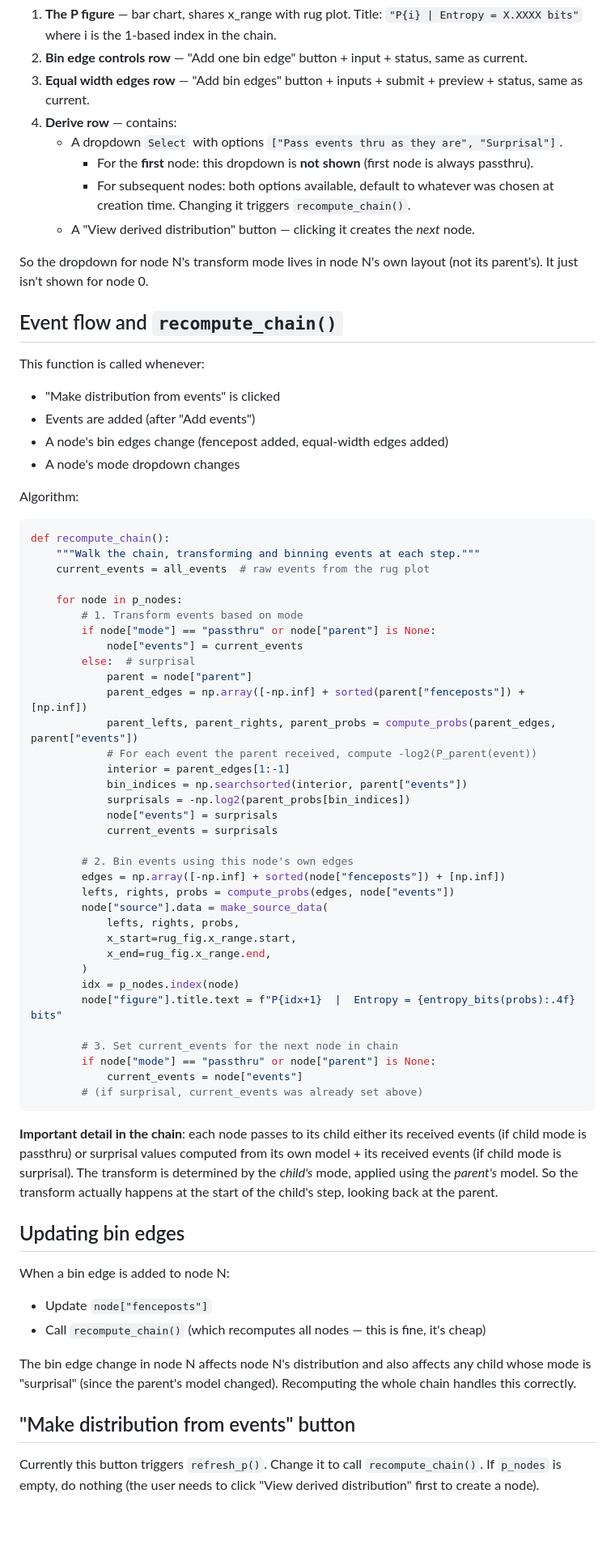
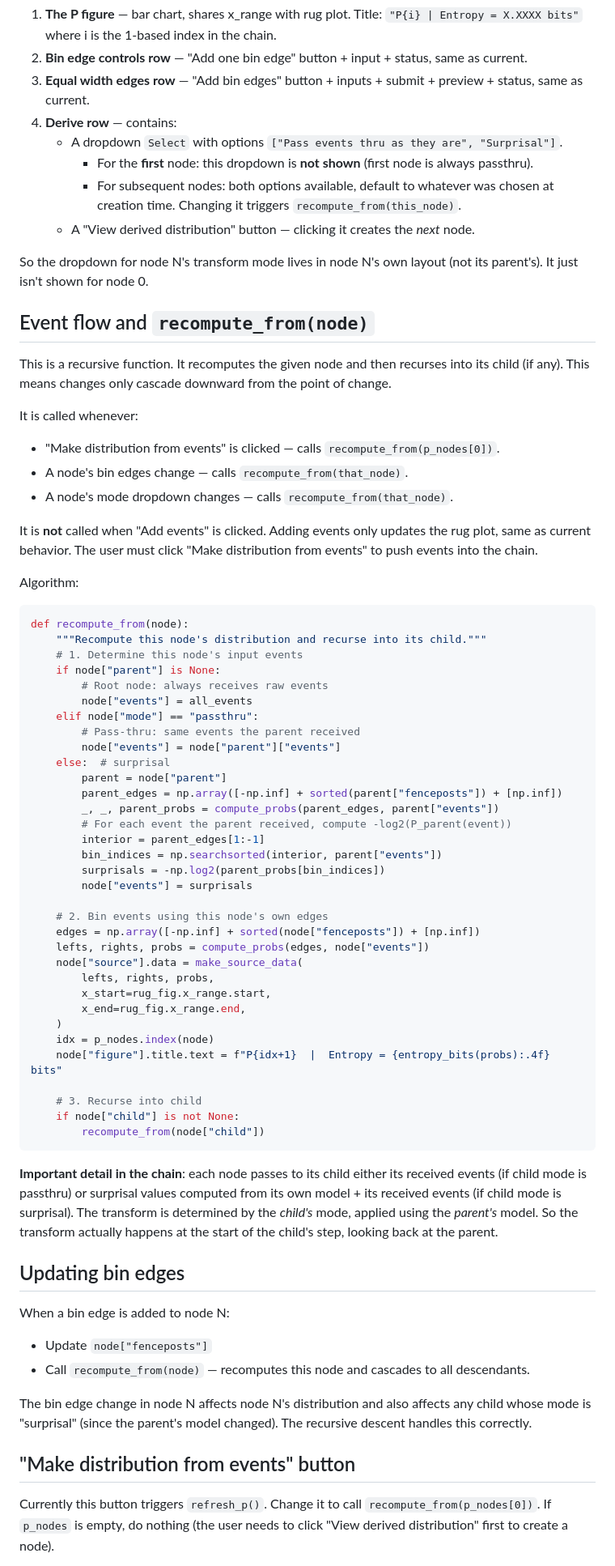
Before and after one commit to herdrick/entropy-sim, a Markdown page: start-with-detailed-prompt/plan-chained-p-nodes.md, the part around one of its changes. Shown at 81% size. Rendered like a GitHub page; blank space fills up the shorter version.

Commit message:
Change recompute_chain to recursive recompute_from(node), don't recompute on Add events
Co-Authored-By: Claude Opus 4.6 <noreply@anthropic.com>

````diff
--- a/start-with-detailed-prompt/plan-chained-p-nodes.md
+++ b/start-with-detailed-prompt/plan-chained-p-nodes.md
@@ -74,56 +74,58 @@ Each p_node's layout Column contains, top to bottom:
 4. **Derive row** — contains:
    - A dropdown `Select` with options `["Pass events thru as they are", "Surprisal"]`.
      - For the **first** node: this dropdown is **not shown** (first node is always passthru).
-     - For subsequent nodes: both options available, default to whatever was chosen at creation time. Changing it triggers `recompute_chain()`.
+     - For subsequent nodes: both options available, default to whatever was chosen at creation time. Changing it triggers `recompute_from(this_node)`.
    - A "View derived distribution" button — clicking it creates the *next* node.
 
 So the dropdown for node N's transform mode lives in node N's own layout (not its parent's). It just isn't shown for node 0.
 
-## Event flow and `recompute_chain()`
+## Event flow and `recompute_from(node)`
 
-This function is called whenever:
-- "Make distribution from events" is clicked
-- Events are added (after "Add events")
-- A node's bin edges change (fencepost added, equal-width edges added)
-- A node's mode dropdown changes
+This is a recursive function. It recomputes the given node and then recurses into its child (if any). This means changes only cascade downward from the point of change.
+
+It is called whenever:
+- "Make distribution from events" is clicked — calls `recompute_from(p_nodes[0])`.
+- A node's bin edges change — calls `recompute_from(that_node)`.
+- A node's mode dropdown changes — calls `recompute_from(that_node)`.
+
+It is **not** called when "Add events" is clicked. Adding events only updates the rug plot, same as current behavior. The user must click "Make distribution from events" to push events into the chain.
 
 Algorithm:
 
 ```python
-def recompute_chain():
-    """Walk the chain, transforming and binning events at each step."""
-    current_events = all_events  # raw events from the rug plot
+def recompute_from(node):
+    """Recompute this node's distribution and recurse into its child."""
+    # 1. Determine this node's input events
+    if node["parent"] is None:
+        # Root node: always receives raw events
+        node["events"] = all_events
+    elif node["mode"] == "passthru":
+        # Pass-thru: same events the parent received
+        node["events"] = node["parent"]["events"]
+    else:  # surprisal
+        parent = node["parent"]
+        parent_edges = np.array([-np.inf] + sorted(parent["fenceposts"]) + [np.inf])
+        _, _, parent_probs = compute_probs(parent_edges, parent["events"])
+        # For each event the parent received, compute -log2(P_parent(event))
+        interior = parent_edges[1:-1]
+        bin_indices = np.searchsorted(interior, parent["events"])
+        surprisals = -np.log2(parent_probs[bin_indices])
+        node["events"] = surprisals
 
-    for node in p_nodes:
-        # 1. Transform events based on mode
-        if node["mode"] == "passthru" or node["parent"] is None:
-            node["events"] = current_events
-        else:  # surprisal
-            parent = node["parent"]
-            parent_edges = np.array([-np.inf] + sorted(parent["fenceposts"]) + [np.inf])
-            parent_lefts, parent_rights, parent_probs = compute_probs(parent_edges, parent["events"])
-            # For each event the parent received, compute -log2(P_parent(event))
-            interior = parent_edges[1:-1]
-            bin_indices = np.searchsorted(interior, parent["events"])
-            surprisals = -np.log2(parent_probs[bin_indices])
-            node["events"] = surprisals
-            current_events = surprisals
+    # 2. Bin events using this node's own edges
+    edges = np.array([-np.inf] + sorted(node["fenceposts"]) + [np.inf])
+    lefts, rights, probs = compute_probs(edges, node["events"])
+    node["source"].data = make_source_data(
+        lefts, rights, probs,
+        x_start=rug_fig.x_range.start,
+        x_end=rug_fig.x_range.end,
+    )
+    idx = p_nodes.index(node)
+    node["figure"].title.text = f"P{idx+1}  |  Entropy = {entropy_bits(probs):.4f} bits"
 
-        # 2. Bin events using this node's own edges
-        edges = np.array([-np.inf] + sorted(node["fenceposts"]) + [np.inf])
-        lefts, rights, probs = compute_probs(edges, node["events"])
-        node["source"].data = make_source_data(
-            lefts, rights, probs,
-            x_start=rug_fig.x_range.start,
-            x_end=rug_fig.x_range.end,
-        )
-        idx = p_nodes.index(node)
-        node["figure"].title.text = f"P{idx+1}  |  Entropy = {entropy_bits(probs):.4f} bits"
-
-        # 3. Set current_events for the next node in chain
-        if node["mode"] == "passthru" or node["parent"] is None:
-            current_events = node["events"]
-        # (if surprisal, current_events was already set above)
+    # 3. Recurse into child
+    if node["child"] is not None:
+        recompute_from(node["child"])
 ```
 
 **Important detail in the chain**: each node passes to its child either its received events (if child mode is passthru) or surprisal values computed from its own model + its received events (if child mode is surprisal). The transform is determined by the *child's* mode, applied using the *parent's* model. So the transform actually happens at the start of the child's step, looking back at the parent.
@@ -132,11 +134,11 @@ def recompute_chain():
 
 When a bin edge is added to node N:
 - Update `node["fenceposts"]`
-- Call `recompute_chain()` (which recomputes all nodes — this is fine, it's cheap)
+- Call `recompute_from(node)` — recomputes this node and cascades to all descendants.
 
-The bin edge change in node N affects node N's distribution and also affects any child whose mode is "surprisal" (since the parent's model changed). Recomputing the whole chain handles this correctly.
+The bin edge change in node N affects node N's distribution and also affects any child whose mode is "surprisal" (since the parent's model changed). The recursive descent handles this correctly.
 
 ## "Make distribution from events" button
 
-Currently this button triggers `refresh_p()`. Change it to call `recompute_chain()`. If `p_nodes` is empty, do nothing (the user needs to click "View derived distribution" first to create a node).
+Currently this button triggers `refresh_p()`. Change it to call `recompute_from(p_nodes[0])`. If `p_nodes` is empty, do nothing (the user needs to click "View derived distribution" first to create a node).
 
````
Also changed, not shown: other parts of start-with-detailed-prompt/plan-chained-p-nodes.md (+9 -9 lines).
